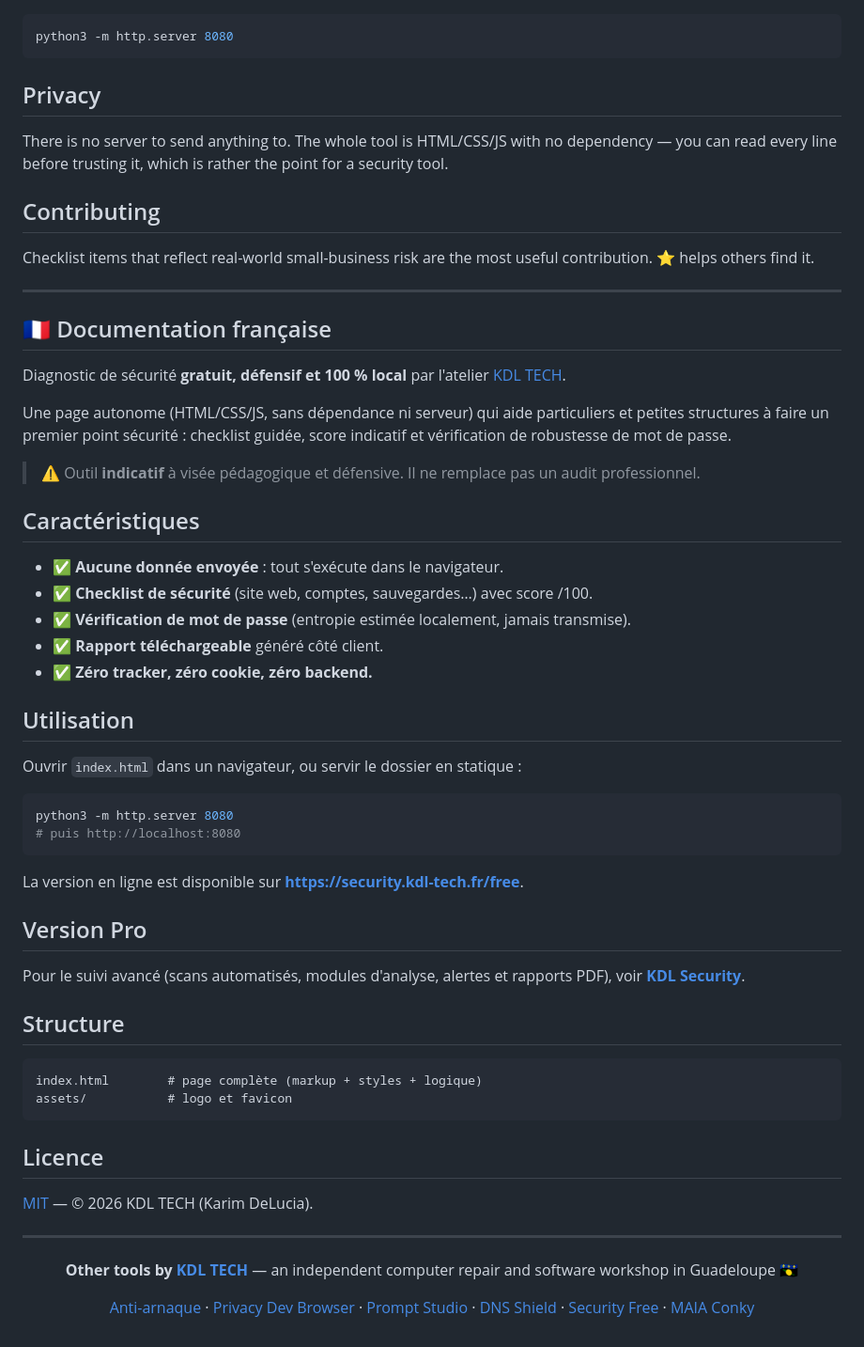
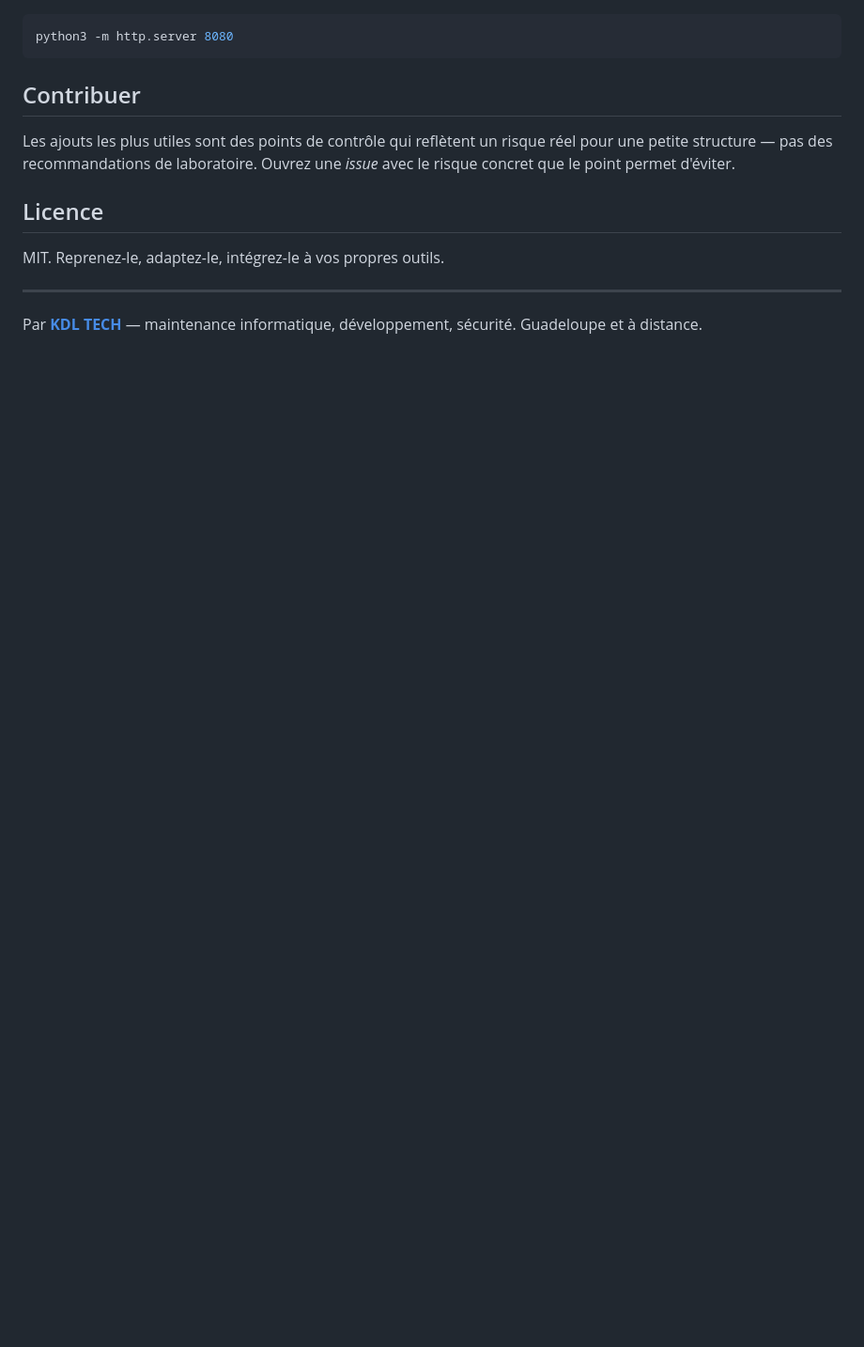
Before and after one commit to Kdl-Tech/kdl-security-free, a Markdown page: README.md, the part around one of its changes. Shown at 94% size. Rendered like a GitHub page; blank space fills up the shorter version.

````diff
--- a/README.md
+++ b/README.md
@@ -40,81 +65,17 @@ Open `index.html` in a browser, or serve the folder statically:
 python3 -m http.server 8080
 ```
 
-## Privacy
+## Contribuer
 
-There is no server to send anything to. The whole tool is HTML/CSS/JS with no
-dependency — you can read every line before trusting it, which is rather the
-point for a security tool.
+Les ajouts les plus utiles sont des points de contrôle qui reflètent un risque
+réel pour une petite structure — pas des recommandations de laboratoire. Ouvrez
+une *issue* avec le risque concret que le point permet d'éviter.
 
-## Contributing
+## Licence
 
-Checklist items that reflect real-world small-business risk are the most useful
-contribution. ⭐ helps others find it.
+MIT. Reprenez-le, adaptez-le, intégrez-le à vos propres outils.
 
 ---
 
-<a id="-documentation-française"></a>
-
-## 🇫🇷 Documentation française
-
-Diagnostic de sécurité **gratuit, défensif et 100 % local** par l'atelier
-[KDL TECH](https://kdl-tech.fr).
-
-Une page autonome (HTML/CSS/JS, sans dépendance ni serveur) qui aide
-particuliers et petites structures à faire un premier point sécurité :
-checklist guidée, score indicatif et vérification de robustesse de mot de passe.
-
-> ⚠️ Outil **indicatif** à visée pédagogique et défensive. Il ne remplace pas
-> un audit professionnel.
-
-## Caractéristiques
-
-- ✅ **Aucune donnée envoyée** : tout s'exécute dans le navigateur.
-- ✅ **Checklist de sécurité** (site web, comptes, sauvegardes…) avec score /100.
-- ✅ **Vérification de mot de passe** (entropie estimée localement, jamais transmise).
-- ✅ **Rapport téléchargeable** généré côté client.
-- ✅ **Zéro tracker, zéro cookie, zéro backend.**
-
-## Utilisation
-
-Ouvrir `index.html` dans un navigateur, ou servir le dossier en statique :
-
-```bash
-python3 -m http.server 8080
-# puis http://localhost:8080
-```
-
-La version en ligne est disponible sur
-**<https://security.kdl-tech.fr/free>**.
-
-## Version Pro
-
-Pour le suivi avancé (scans automatisés, modules d'analyse, alertes et
-rapports PDF), voir **[KDL Security](https://security.kdl-tech.fr)**.
-
-## Structure
-
-```
-index.html        # page complète (markup + styles + logique)
-assets/           # logo et favicon
-```
-
-## Licence
-
-[MIT](LICENSE) — © 2026 KDL TECH (Karim DeLucia).
-
----
-
-<div align="center">
-
-**Other tools by [KDL TECH](https://kdl-tech.fr)** — an independent computer repair
-and software workshop in Guadeloupe 🇬🇵
-
-[Anti-arnaque](https://github.com/Kdl-Tech/kdl-anti-arnaque) ·
-[Privacy Dev Browser](https://github.com/Kdl-Tech/kdl-privacy-dev-browser) ·
-[Prompt Studio](https://github.com/Kdl-Tech/kdl-prompt-studio) ·
-[DNS Shield](https://github.com/Kdl-Tech/kdl-dns-shield) ·
-[Security Free](https://github.com/Kdl-Tech/kdl-security-free) ·
-[MAIA Conky](https://github.com/Kdl-Tech/maia-conky)
-
-</div>
+Par [**KDL TECH**](https://kdl-tech.fr) — maintenance informatique,
+développement, sécurité. Guadeloupe et à distance.
````
Also changed, not shown: other parts of README.md (+49 -24 lines), README.en.md (added, +81 -0 lines), docs/interface.png (added).
